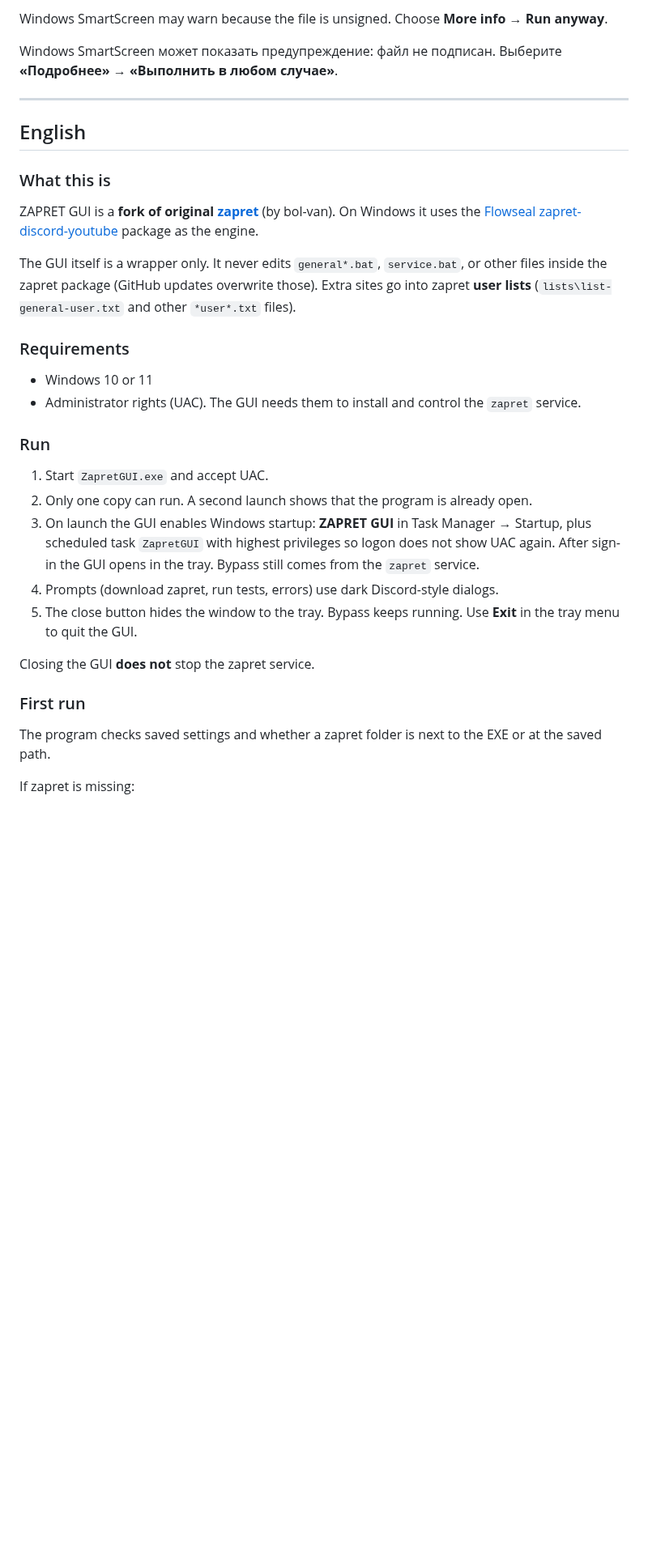
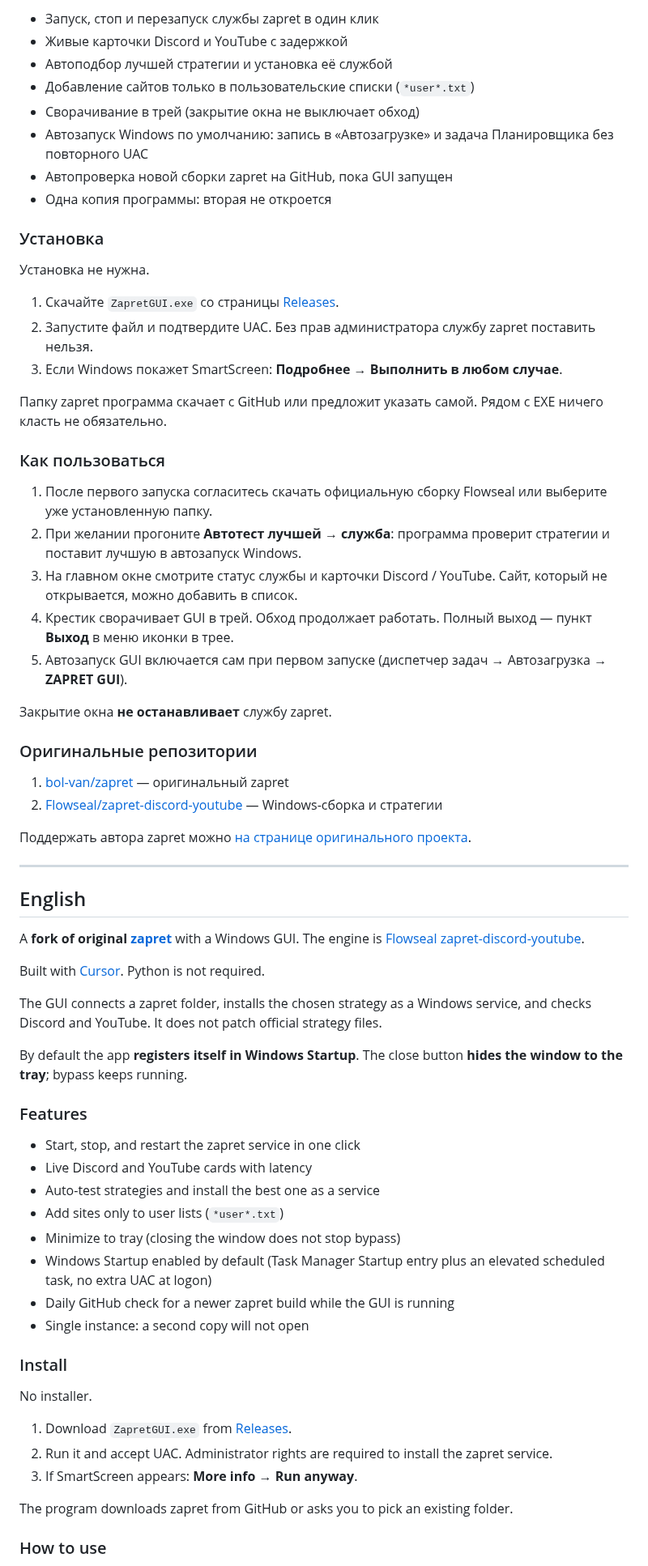
Before and after one commit to surensuccessful-ui/zapret-gui, a Markdown page: README.md, the part around one of its changes. Shown at 81% size. GitHub-like rendering; blank space fills up the shorter version.

```diff
--- a/README.md
+++ b/README.md
@@ -18,36 +31,72 @@ Friends only need `ZapretGUI.exe`. Zapret itself is downloaded or selected on fi
 
-Windows SmartScreen may warn because the file is unsigned. Choose **More info → Run anyway**.
+- Запуск, стоп и перезапуск службы zapret в один клик
+- Живые карточки Discord и YouTube с задержкой
+- Автоподбор лучшей стратегии и установка её службой
+- Добавление сайтов только в пользовательские списки (`*user*.txt`)
+- Сворачивание в трей (закрытие окна не выключает обход)
+- Автозапуск Windows по умолчанию: запись в «Автозагрузке» и задача Планировщика без повторного UAC
+- Автопроверка новой сборки zapret на GitHub, пока GUI запущен
+- Одна копия программы: вторая не откроется
 
-Windows SmartScreen может показать предупреждение: файл не подписан. Выберите **«Подробнее» → «Выполнить в любом случае»**.
+### Установка
+
+Установка не нужна.
+
+1. Скачайте `ZapretGUI.exe` со страницы [Releases](https://github.com/surensuccessful-ui/zapret-gui/releases/latest).
+2. Запустите файл и подтвердите UAC. Без прав администратора службу zapret поставить нельзя.
+3. Если Windows покажет SmartScreen: **Подробнее → Выполнить в любом случае**.
+
+Папку zapret программа скачает с GitHub или предложит указать самой. Рядом с EXE ничего класть не обязательно.
+
+### Как пользоваться
+
+1. После первого запуска согласитесь скачать официальную сборку Flowseal или выберите уже установленную папку.
+2. При желании прогоните **Автотест лучшей → служба**: программа проверит стратегии и поставит лучшую в автозапуск Windows.
+3. На главном окне смотрите статус службы и карточки Discord / YouTube. Сайт, который не открывается, можно добавить в список.
+4. Крестик сворачивает GUI в трей. Обход продолжает работать. Полный выход — пункт **Выход** в меню иконки в трее.
+5. Автозапуск GUI включается сам при первом запуске (диспетчер задач → Автозагрузка → **ZAPRET GUI**).
+
+Закрытие окна **не останавливает** службу zapret.
+
+### Оригинальные репозитории
+
+1. [bol-van/zapret](https://github.com/bol-van/zapret) — оригинальный zapret
+2. [Flowseal/zapret-discord-youtube](https://github.com/Flowseal/zapret-discord-youtube) — Windows-сборка и стратегии
+
+Поддержать автора zapret можно [на странице оригинального проекта](https://github.com/bol-van/zapret?tab=readme-ov-file#%D0%BF%D0%BE%D0%B4%D0%B4%D0%B5%D1%80%D0%B6%D0%B0%D1%82%D1%8C-%D1%80%D0%B0%D0%B7%D1%80%D0%B0%D0%B1%D0%BE%D1%82%D1%87%D0%B8%D0%BA%D0%B0).
 
 ---
 
 ## English
 
-### What this is
+A **fork of original [zapret](https://github.com/bol-van/zapret)** with a Windows GUI. The engine is [Flowseal zapret-discord-youtube](https://github.com/Flowseal/zapret-discord-youtube).
 
-ZAPRET GUI is a **fork of original [zapret](https://github.com/bol-van/zapret)** (by bol-van). On Windows it uses the [Flowseal zapret-discord-youtube](https://github.com/Flowseal/zapret-discord-youtube) package as the engine.
+Built with [Cursor](https://cursor.com). Python is not required.
 
-The GUI itself is a wrapper only. It never edits `general*.bat`, `service.bat`, or other files inside the zapret package (GitHub updates overwrite those). Extra sites go into zapret **user lists** (`lists\list-general-user.txt` and other `*user*.txt` files).
+The GUI connects a zapret folder, installs the chosen strategy as a Windows service, and checks Discord and YouTube. It does not patch official strategy files.
 
-### Requirements
+By default the app **registers itself in Windows Startup**. The close button **hides the window to the tray**; bypass keeps running.
 
-- Windows 10 or 11
-- Administrator rights (UAC). The GUI needs them to install and control the `zapret` service.
+### Features
 
-### Run
+- Start, stop, and restart the zapret service in one click
+- Live Discord and YouTube cards with latency
+- Auto-test strategies and install the best one as a service
+- Add sites only to user lists (`*user*.txt`)
+- Minimize to tray (closing the window does not stop bypass)
+- Windows Startup enabled by default (Task Manager Startup entry plus an elevated scheduled task, no extra UAC at logon)
+- Daily GitHub check for a newer zapret build while the GUI is running
+- Single instance: a second copy will not open
 
-1. Start `ZapretGUI.exe` and accept UAC.
-2. Only one copy can run. A second launch shows that the program is already open.
-3. On launch the GUI enables Windows startup: **ZAPRET GUI** in Task Manager → Startup, plus scheduled task `ZapretGUI` with highest privileges so logon does not show UAC again. After sign-in the GUI opens in the tray. Bypass still comes from the `zapret` service.
-4. Prompts (download zapret, run tests, errors) use dark Discord-style dialogs.
-5. The close button hides the window to the tray. Bypass keeps running. Use **Exit** in the tray menu to quit the GUI.
+### Install
 
-Closing the GUI **does not** stop the zapret service.
+No installer.
 
-### First run
+1. Download `ZapretGUI.exe` from [Releases](https://github.com/surensuccessful-ui/zapret-gui/releases/latest).
+2. Run it and accept UAC. Administrator rights are required to install the zapret service.
+3. If SmartScreen appears: **More info → Run anyway**.
 
-The program checks saved settings and whether a zapret folder is next to the EXE or at the saved path.
+The program downloads zapret from GitHub or asks you to pick an existing folder.
 
-If zapret is missing:
+### How to use
 
```
Also changed, not shown: other parts of README.md (+30 -135 lines), docs/screenshots/main.png (added), docs/screenshots/settings.png (added).
